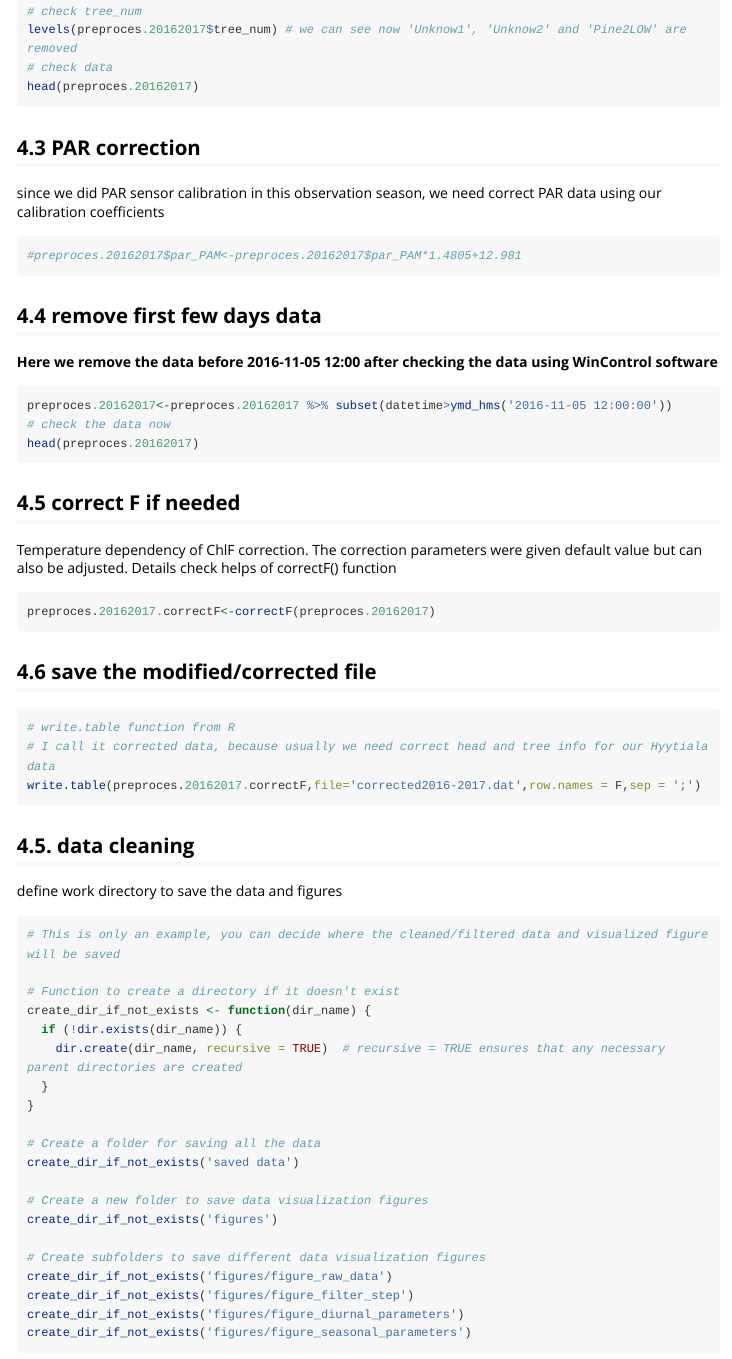
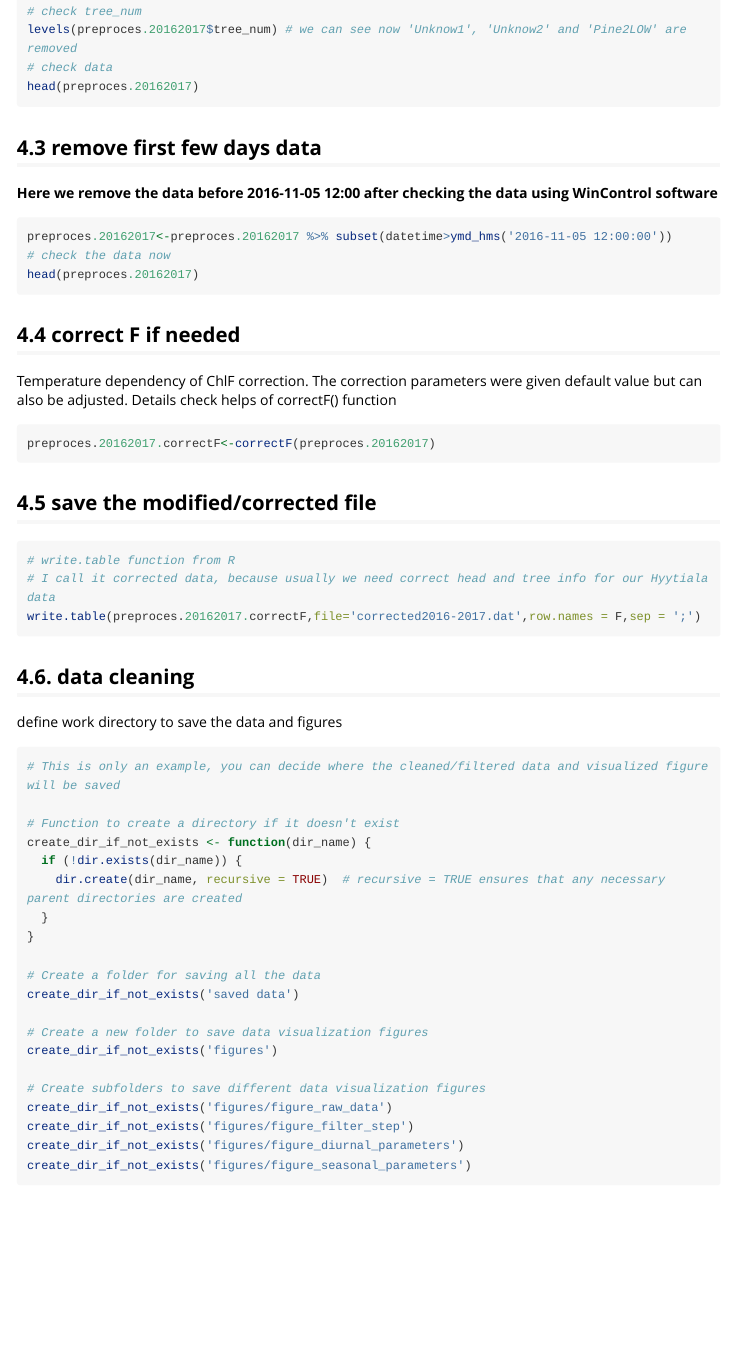
Before and after one commit to chaoxzhang/LongTermPAM, an R Markdown document (vignettes/Intro_to_LongTermPAM.Rmd): the page in a window 1100 px wide, from 9050 px down. Rendered offline with R 4.5, knitr and Pandoc, with nearby package versions; long lines of code are wrapped.

Commit message:
correct title

````diff
--- a/vignettes/Intro_to_LongTermPAM.Rmd
+++ b/vignettes/Intro_to_LongTermPAM.Rmd
@@ -537,16 +537,7 @@ levels(preproces.20162017$tree_num) # we can see now 'Unknow1', 'Unknow2' and 'P
 head(preproces.20162017)
 ```
 
-## 4.3 PAR correction
-
-since we did PAR sensor calibration in this observation season, we need
-correct PAR data using our calibration coefficients
-
-```{r}
-#preproces.20162017$par_PAM<-preproces.20162017$par_PAM*1.4805+12.981
-```
-
-## 4.4 remove first few days data
+## 4.3 remove first few days data
 
 **Here we remove the data before 2016-11-05 12:00 after checking the
 data using WinControl software**
@@ -557,7 +548,7 @@ preproces.20162017<-preproces.20162017 %>% subset(datetime>ymd_hms('2016-11-05 1
 head(preproces.20162017)
 ```
 
-## 4.5 correct F if needed
+## 4.4 correct F if needed
 
 Temperature dependency of ChlF correction. The correction parameters
 were given default value but can also be adjusted. Details check helps
@@ -567,7 +558,7 @@ of correctF() function
 preproces.20162017.correctF<-correctF(preproces.20162017)
 ```
 
-## 4.6 save the modified/corrected file
+## 4.5 save the modified/corrected file
 
 ```{r}
 # write.table function from R
@@ -575,7 +566,7 @@ preproces.20162017.correctF<-correctF(preproces.20162017)
 write.table(preproces.20162017.correctF,file='corrected2016-2017.dat',row.names = F,sep = ';')
 ```
 
-## 4.5. data cleaning
+## 4.6. data cleaning
 
 define work directory to save the data and figures
 
````
Also changed, not shown: README.md, vignettes/Intro_to_LongTermPAM.Rmd (2 more changed lines).
